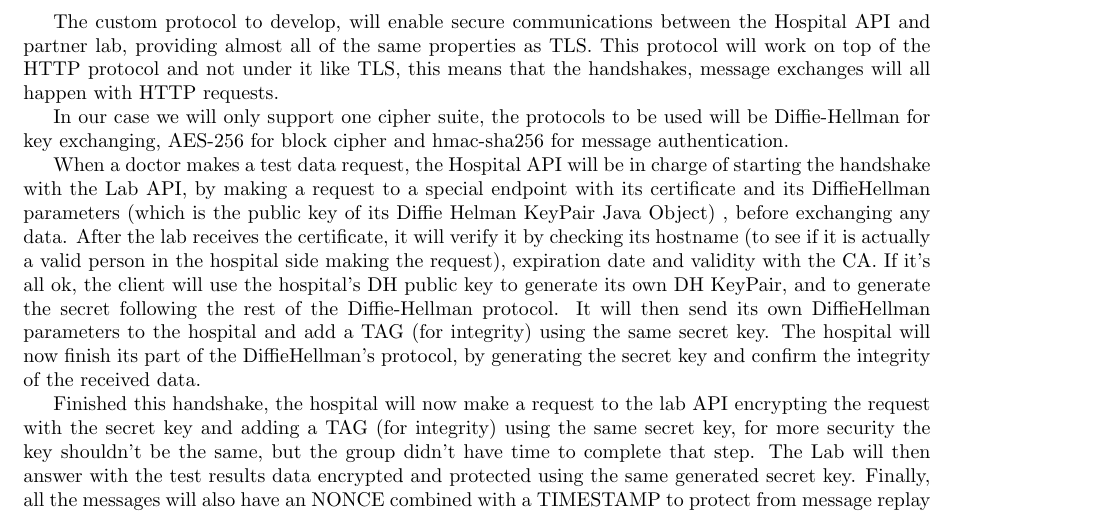
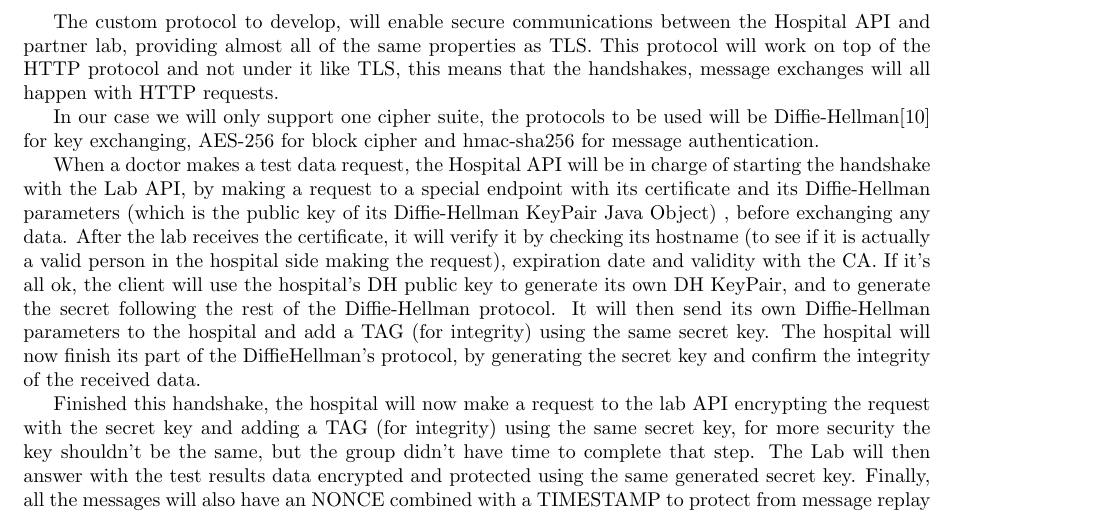
Before and after one commit to Allex-Op/SIRS_Project, a LaTeX document (docs/report/main.tex, which reads docs/report/introduction.tex): part of page 6 of 8, cut so that both start at the same text. Compiled offline with pdfLaTeX.

Commit message:
reference added

```diff
--- a/docs/report/introduction.tex
+++ b/docs/report/introduction.tex
@@ -101,9 +101,9 @@ In order to validate the certificates received by each API during the TLS Handsh
 The custom protocol to develop, will enable secure communications between the Hospital API and partner lab, providing almost all of the same properties as TLS.
 This protocol will work on top of the HTTP protocol and not under it like TLS, this means that the handshakes, message exchanges will all happen with HTTP requests.
 
-In our case we will only support one cipher suite, the protocols to be used will be Diffie-Hellman for key exchanging, AES-256 for block cipher and hmac-sha256 for message authentication.
+In our case we will only support one cipher suite, the protocols to be used will be Diffie-Hellman\cite{diffiehellman} for key exchanging, AES-256 for block cipher and hmac-sha256 for message authentication.
 
-When a doctor makes a test data request, the Hospital API will be in charge of starting the handshake with the Lab API, by making a request to a special endpoint with its certificate and its DiffieHellman parameters (which is the public key of its Diffie Helman KeyPair Java Object) , before exchanging any data.  After the lab receives the certificate, it will verify it by checking its hostname (to see if it is actually a valid person in the hospital side making the request), expiration date and validity with the CA. If it's all ok, the client will use the hospital's DH public key to generate its own DH KeyPair, and to generate the secret following the rest of the Diffie-Hellman protocol. It will then send its own DiffieHellman parameters to the hospital and add a TAG (for integrity) using the same secret key. The hospital will now finish its part of the DiffieHellman's protocol, by generating the secret key and confirm the integrity of the received data.
+When a doctor makes a test data request, the Hospital API will be in charge of starting the handshake with the Lab API, by making a request to a special endpoint with its certificate and its Diffie-Hellman parameters (which is the public key of its Diffie-Hellman KeyPair Java Object) , before exchanging any data.  After the lab receives the certificate, it will verify it by checking its hostname (to see if it is actually a valid person in the hospital side making the request), expiration date and validity with the CA. If it's all ok, the client will use the hospital's DH public key to generate its own DH KeyPair, and to generate the secret following the rest of the Diffie-Hellman protocol. It will then send its own Diffie-Hellman parameters to the hospital and add a TAG (for integrity) using the same secret key. The hospital will now finish its part of the DiffieHellman's protocol, by generating the secret key and confirm the integrity of the received data.
 
 Finished this handshake, the hospital will now make a request to the lab API encrypting the request with the secret key and adding a TAG (for integrity) using the same secret key, for more security the key shouldn't be the same, but the group didn't have time to complete that step. The Lab will then answer with the test results data encrypted and protected using the same generated secret key. Finally, all the messages will also have an NONCE combined with a TIMESTAMP to protect from message replay attacks. \\
 
```
Also changed, not shown: docs/report/introduction.tex (4 more changed lines).
